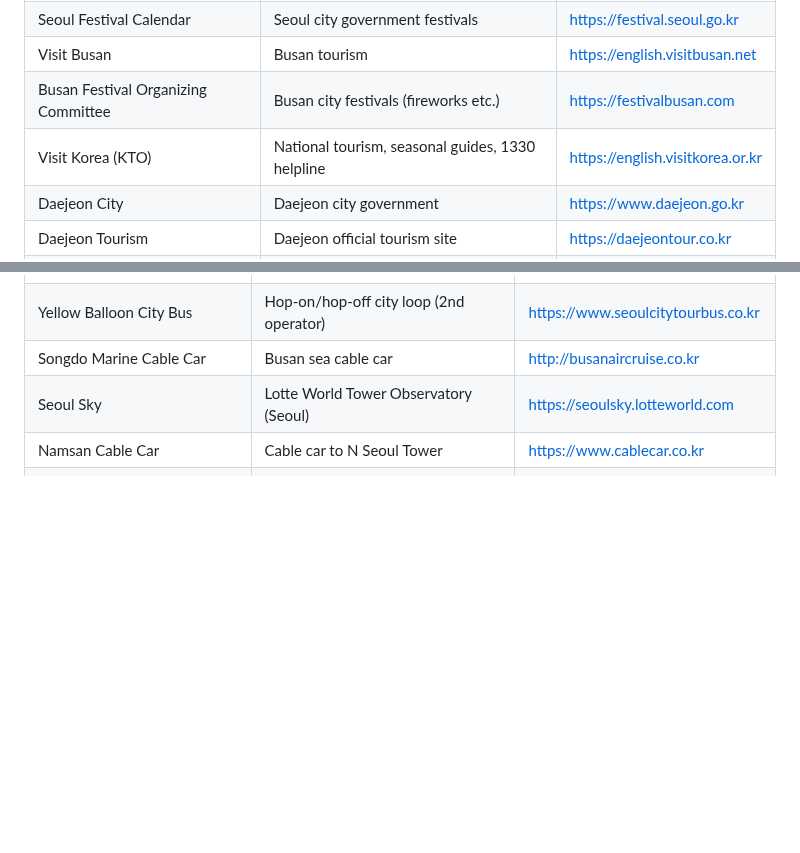
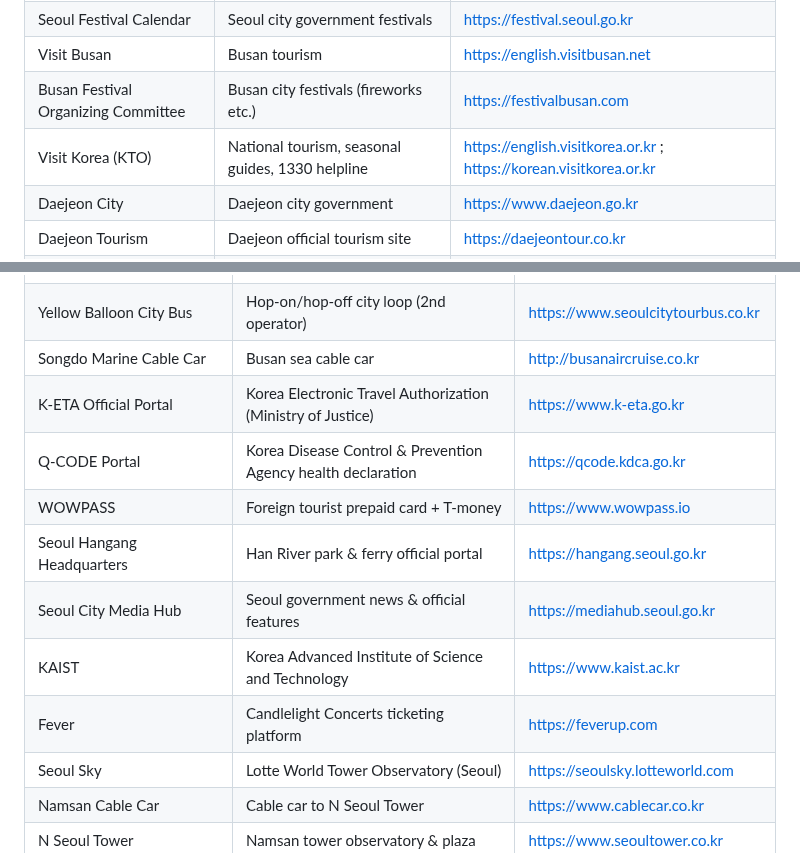
Before and after one commit to karagemop466-tech/KoreaFun, a Markdown page: sources.md, 2 parts joined by grey strips. GitHub-like rendering; blank space fills up the shorter version.

```diff
--- a/sources.md
+++ b/sources.md
@@ -9,7 +9,7 @@ Every entry in this repo links to an **official, verified source** (government b
 | Seoul Festival Calendar | Seoul city government festivals | https://festival.seoul.go.kr |
 | Visit Busan | Busan tourism | https://english.visitbusan.net |
 | Busan Festival Organizing Committee | Busan city festivals (fireworks etc.) | https://festivalbusan.com |
-| Visit Korea (KTO) | National tourism, seasonal guides, 1330 helpline | https://english.visitkorea.or.kr |
+| Visit Korea (KTO) | National tourism, seasonal guides, 1330 helpline | https://english.visitkorea.or.kr ; https://korean.visitkorea.or.kr |
 | Daejeon City | Daejeon city government | https://www.daejeon.go.kr |
 | Daejeon Tourism | Daejeon official tourism site | https://daejeontour.co.kr |
 | Chungnam Tourism | South Chungcheong (Cheonan) tourism | https://tour.chungnam.go.kr |
@@ -106,6 +106,13 @@ Every entry in this repo links to an **official, verified source** (government b
 | Seoul City Tour Bus | Hop-on/hop-off city loop (Tiger Bus) | https://www.seoulcitybus.com |
 | Yellow Balloon City Bus | Hop-on/hop-off city loop (2nd operator) | https://www.seoulcitytourbus.co.kr |
 | Songdo Marine Cable Car | Busan sea cable car | http://busanaircruise.co.kr |
+| K-ETA Official Portal | Korea Electronic Travel Authorization (Ministry of Justice) | https://www.k-eta.go.kr |
+| Q-CODE Portal | Korea Disease Control & Prevention Agency health declaration | https://qcode.kdca.go.kr |
+| WOWPASS | Foreign tourist prepaid card + T-money | https://www.wowpass.io |
+| Seoul Hangang Headquarters | Han River park & ferry official portal | https://hangang.seoul.go.kr |
+| Seoul City Media Hub | Seoul government news & official features | https://mediahub.seoul.go.kr |
+| KAIST | Korea Advanced Institute of Science and Technology | https://www.kaist.ac.kr |
+| Fever | Candlelight Concerts ticketing platform | https://feverup.com |
 | Seoul Sky | Lotte World Tower Observatory (Seoul) | https://seoulsky.lotteworld.com |
 | Namsan Cable Car | Cable car to N Seoul Tower | https://www.cablecar.co.kr |
 | N Seoul Tower | Namsan tower observatory & plaza | https://www.seoultower.co.kr |
```
Also changed, not shown: travel-basics.md (+8 -0 lines).
